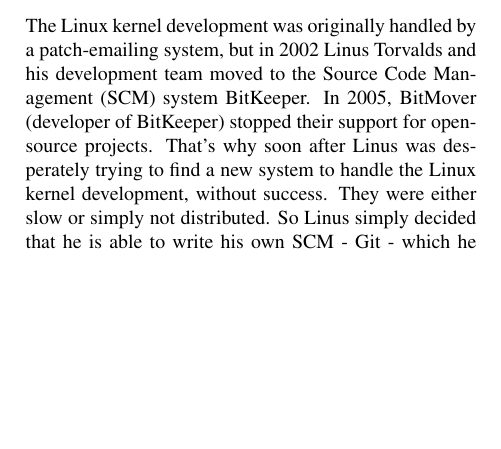
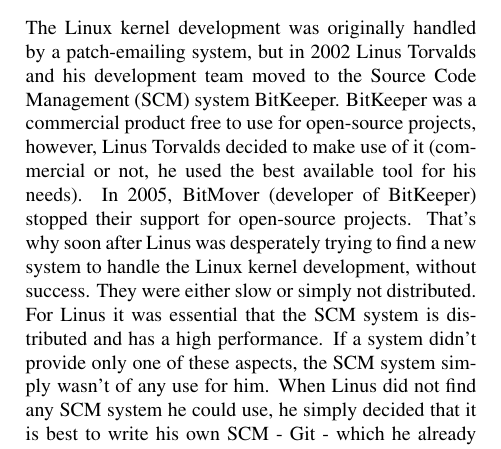
Before and after one commit to planrich/gma2010, a LaTeX document (main.tex, which reads githistory.tex): part of one column of the page before the commit and part of one column of page 1 of 2 after it, cut so that both start at the same text, the shorter picture padded with empty space. Compiled offline with pdfLaTeX.

Commit message:
added Linus Torvalds cite of google tech talk 2007 (also in bibtex and added some text to the history of git

```diff
--- a/githistory.tex
+++ b/githistory.tex
@@ -1,6 +1,6 @@
 \section {A brief history of Git}
 
-The Linux kernel development was originally handled by a patch-emailing system, but in 2002 Linus Torvalds and his development team moved to the Source Code Management (SCM) system BitKeeper.
-In 2005, BitMover (developer of BitKeeper) stopped their support for open-source projects. That's why soon after Linus was desperately trying to find a new system to handle the Linux kernel development, without success. They were either slow or simply not distributed. So Linus simply decided that he is able to write his own SCM - Git - which he already released in April 2005.
+The Linux kernel development was originally handled by a patch-emailing system, but in 2002 Linus Torvalds and his development team moved to the Source Code Management (SCM) system BitKeeper. BitKeeper was a commercial product free to use for open-source projects, however, Linus Torvalds decided to make use of it (commercial or not, he used the best available tool for his needs).
+In 2005, BitMover (developer of BitKeeper) stopped their support for open-source projects. That's why soon after Linus was desperately trying to find a new system to handle the Linux kernel development, without success. They were either slow or simply not distributed. For Linus it was essential that the SCM system is distributed and has a high performance. If a system didn't provide only one of these aspects, the SCM system simply wasn't of any use for him. When Linus did not find any SCM system he could use, he simply decided that it is best to write his own SCM - Git - which he already released in April 2005. Linus Torvalds commented his decision to write Git in the following way: "`I decided that I can write something better than anything out there in two weeks. And I was right!"'\cite{googletechtalk2007}
 
 Git became a huge success. Originally used for nothing but the Linux kernel, soon other projects chose Git to handle the development. A few popular examples are X.org, Fedora, Samba and Ruby on Rails. \cite{gitinternals2008}
```
Also changed, not shown: references.bib (+5 -0 lines).
